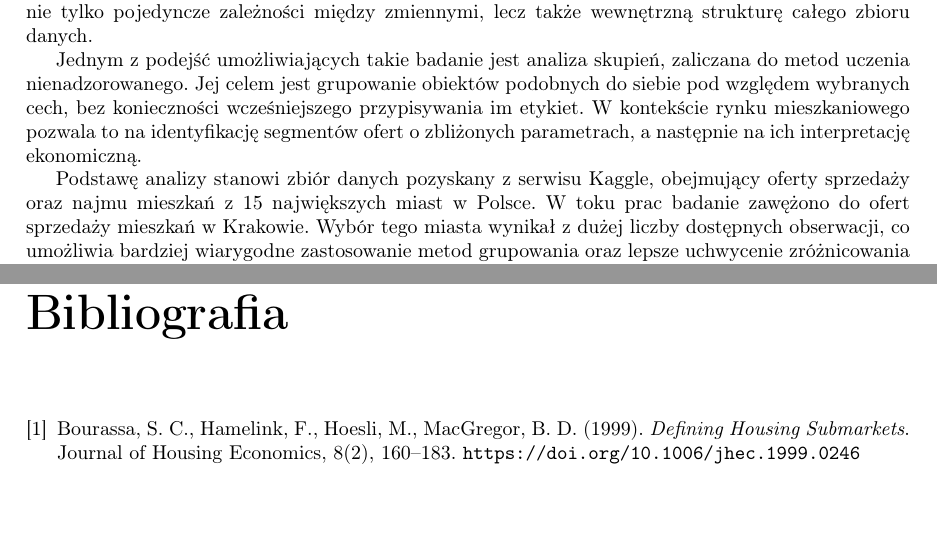
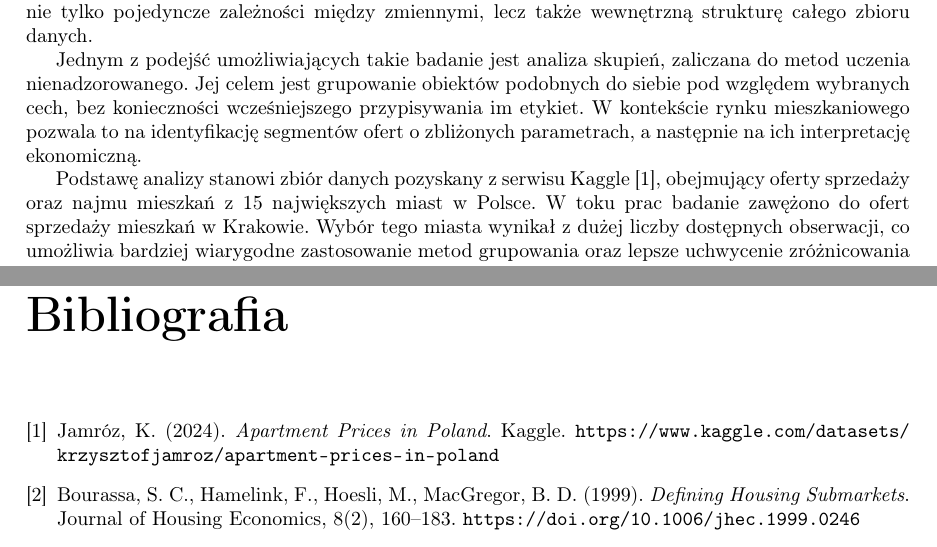
Before and after one commit to joannadagil/DataAnalysisMethods, a LaTeX thesis (report/main.tex): two parts of pages 4 and 22 of 22, joined at a grey line, cut so that both start at the same text, the shorter picture padded with empty space. Compiled offline with pdfLaTeX.

Commit message:
adding link to kaggle

```diff
--- a/report/main.tex
+++ b/report/main.tex
@@ -129,7 +129,7 @@ Jednym z podejść umożliwiających takie badanie jest analiza skupień, zalicz
 Jej celem jest grupowanie obiektów podobnych do siebie pod względem wybranych cech, bez konieczności wcześniejszego przypisywania im etykiet.
 W kontekście rynku mieszkaniowego pozwala to na identyfikację segmentów ofert o zbliżonych parametrach, a następnie na ich interpretację ekonomiczną.
 
-Podstawę analizy stanowi zbiór danych pozyskany z serwisu Kaggle, obejmujący oferty sprzedaży oraz najmu mieszkań z 15 największych miast w Polsce.
+Podstawę analizy stanowi zbiór danych pozyskany z serwisu Kaggle \cite{kaggle_apartments}, obejmujący oferty sprzedaży oraz najmu mieszkań z 15 największych miast w Polsce.
 W toku prac badanie zawężono do ofert sprzedaży mieszkań w Krakowie.
 Wybór tego miasta wynikał z dużej liczby dostępnych obserwacji, co umożliwia bardziej wiarygodne zastosowanie metod grupowania oraz lepsze uchwycenie zróżnicowania badanego rynku.
 Ograniczenie analizy do ofert sprzedaży pozwoliło dodatkowo zachować jednorodność ekonomiczną danych i uniknąć mieszania informacji o cenach sprzedaży z cenami najmu.
@@ -790,6 +790,12 @@ Podsumowując, cel pracy został osiągnięty: w danych dotyczących ofert sprze
 
 \begin{thebibliography}{9}
 
+\bibitem{kaggle_apartments}
+Jamróz, K. (2024).
+\textit{Apartment Prices in Poland}.
+Kaggle.
+\url{https://www.kaggle.com/datasets/krzysztofjamroz/apartment-prices-in-poland}
+
 \bibitem{bourassa1999}
 Bourassa, S. C., Hamelink, F., Hoesli, M., MacGregor, B. D. (1999).
 \textit{Defining Housing Submarkets}.
```
Also changed, not shown: Rozkład_cen_mieszkań.png (deleted), report/main.pdf, report/main.tex (2 more changed lines), 6 other files.
